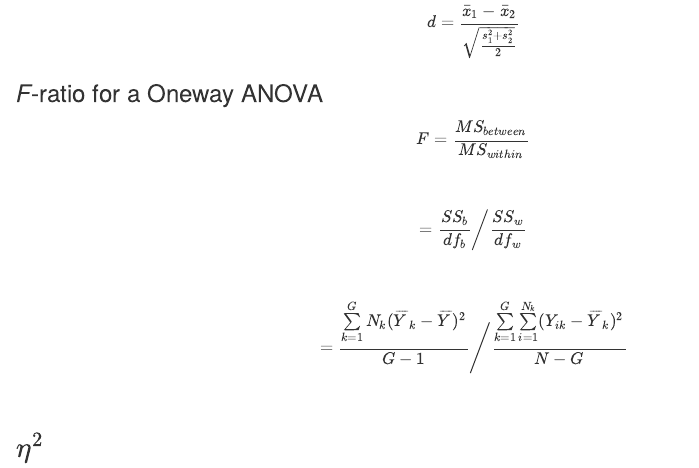
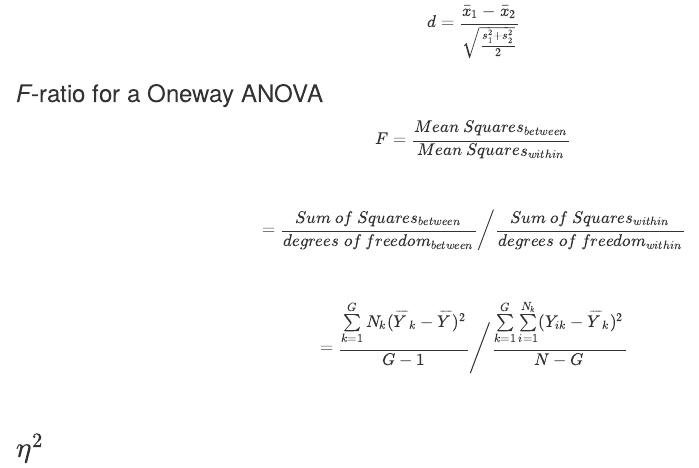
Before and after one commit to patrickabolger/PSYC-301-Exam-Formulas, an R Markdown document (FormulaPage.Rmd): the page in a window 1100 px wide, from 1440 px down. Rendered offline with R 4.5, knitr and Pandoc, with nearby package versions; drawn as R Markdown's standard HTML page in place of the format the file asks for.

Commit message:
F ratio more spelled out

```diff
--- a/FormulaPage.Rmd
+++ b/FormulaPage.Rmd
@@ -72,13 +72,13 @@ $$d=\frac{\bar{x}_1-\bar{x}_2}{\sqrt{\frac{s_1^2+s_2^2}{2}}}$$
 
 ### *F*-ratio for a Oneway ANOVA
 
-$$F=\frac{MS_{between}}{MS_{within}}$$
+$$F=\frac{Mean\ Squares_{between}}{Mean\ Squares_{within}}$$
 
 <br/>
 
 
-$$=\frac{SS_b}{df_b}
-\bigg/\frac{SS_w}{df_w}$$
+$$=\frac{Sum\ of\ Squares_{between}}{degrees\ of\ freedom_{between}}
+\bigg/\frac{Sum\ of\ Squares_{within}}{degrees\ of\ freedom_{within}}$$
 
 <br/>
 
```
Also changed, not shown: 1 other file.
